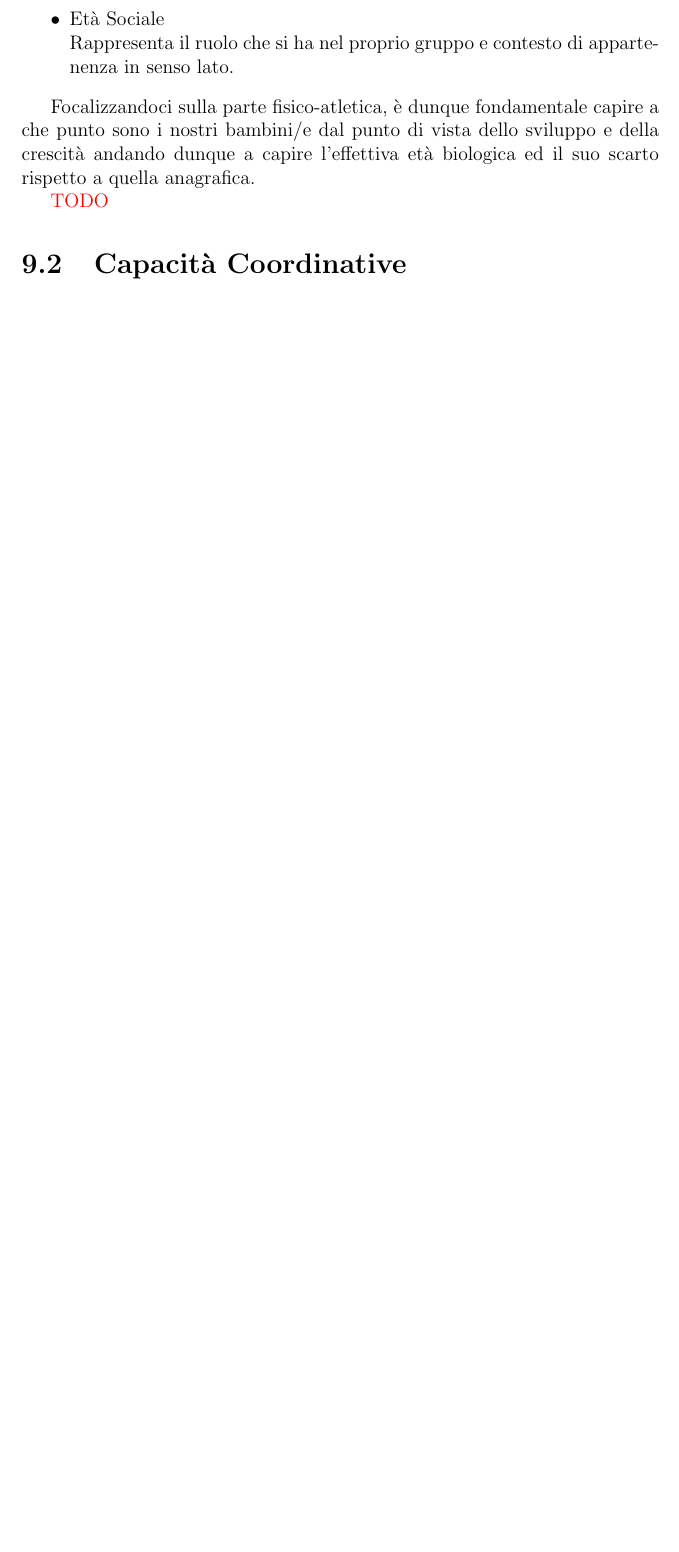
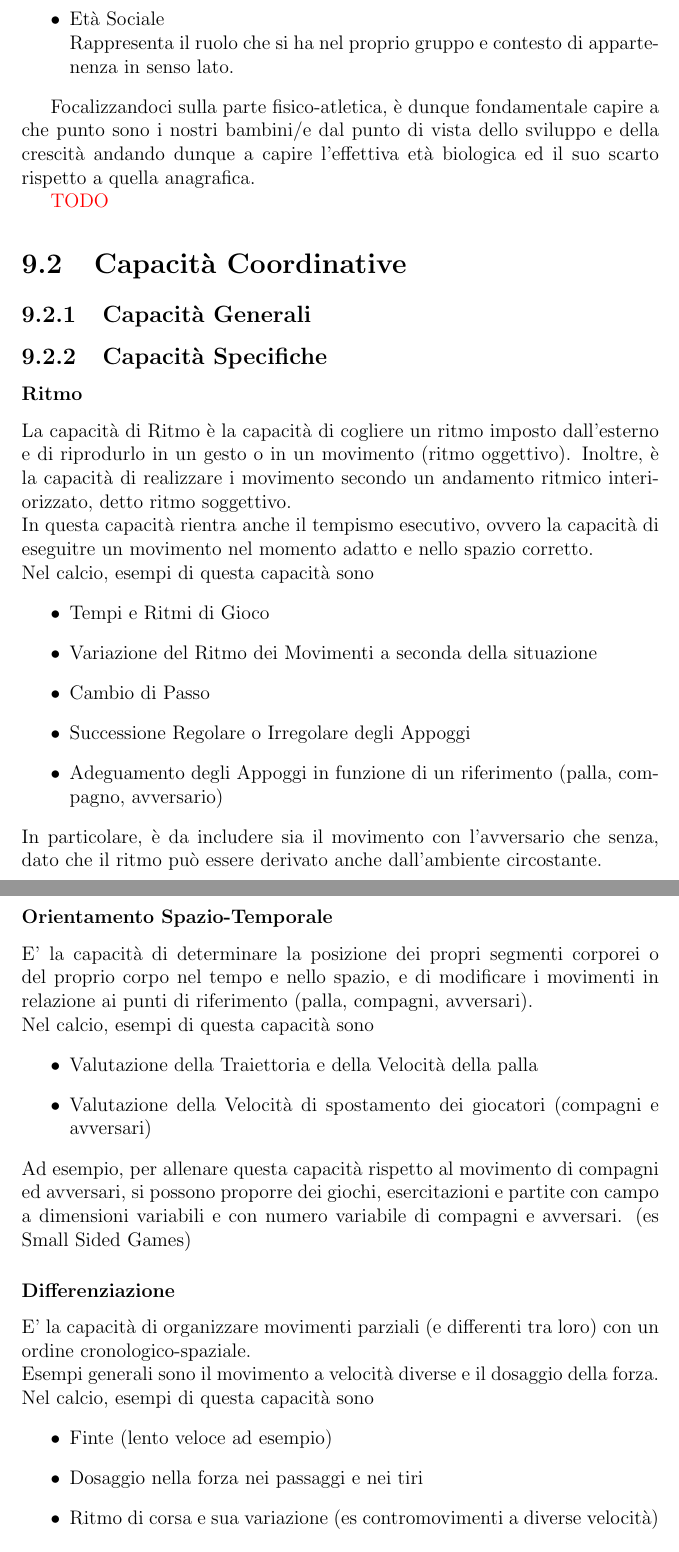
Before and after one commit to fsaporito/UefaC, a LaTeX document (uefaC.tex, which reads metodologia allenamento/metodologia allenamento.tex): part of page 18 of 22 before the commit and two parts of pages 18 and 19 of 25 after it, the two joined at a grey line, cut so that both start at the same text, the shorter picture padded with empty space. Compiled offline with pdfLaTeX; a LaTeX package or settings file that is missing is left out.

Commit message:
Add capacità coordinative specifiche

```diff
--- a/metodologia allenamento/metodologia allenamento.tex
+++ b/metodologia allenamento/metodologia allenamento.tex
@@ -32,3 +32,43 @@ Focalizzandoci sulla parte fisico-atletica, è dunque fondamentale capire a che
 
 \section{Capacità Coordinative}
 
+\subsection{Capacità Generali}
+
+\subsection{Capacità Specifiche}
+
+\subsubsection{Ritmo}
+
+La capacità di Ritmo è la capacità di cogliere un ritmo imposto dall'esterno e di riprodurlo in un gesto o in un movimento (ritmo oggettivo). Inoltre, è la capacità di realizzare i movimento secondo un andamento ritmico interiorizzato, detto ritmo soggettivo. \hfill \\
+In questa capacità rientra anche il tempismo esecutivo, ovvero la capacità di eseguitre un movimento nel momento adatto e nello spazio corretto. \hfill \\
+Nel calcio, esempi di questa capacità sono
+\begin{itemize}
+    \item Tempi e Ritmi di Gioco
+    \item Variazione del Ritmo dei Movimenti a seconda della situazione
+    \item Cambio di Passo
+    \item Successione Regolare o Irregolare degli Appoggi
+    \item Adeguamento degli Appoggi in funzione di un riferimento (palla, compagno, avversario)
+\end{itemize}
+In particolare, è da includere sia il movimento con l'avversario che senza, dato che il ritmo può essere derivato anche dall'ambiente circostante.
+
+\subsubsection{Orientamento Spazio-Temporale}
+
+E' la capacità di determinare la posizione dei propri segmenti corporei o del proprio corpo nel tempo e nello spazio, e di modificare i movimenti in relazione ai punti di riferimento (palla, compagni, avversari). \hfill \\
+Nel calcio, esempi di questa capacità sono
+\begin{itemize}
+    \item Valutazione della Traiettoria e della Velocità della palla
+    \item Valutazione della Velocità di spostamento dei giocatori (compagni e avversari)
+\end{itemize}
+Ad esempio, per allenare questa capacità rispetto al movimento di compagni ed avversari, si possono proporre dei giochi, esercitazioni e partite con campo a dimensioni variabili e con numero variabile di compagni e avversari. (es Small Sided Games)
+
+\subsubsection{Differenziazione}
+
+E' la capacità di organizzare movimenti parziali (e differenti tra loro) con un ordine cronologico-spaziale. \hfill \\
+Esempi generali sono il movimento a velocità diverse e il dosaggio della forza. Nel calcio, esempi di questa capacità sono
+\begin{itemize}
+    \item Finte (lento veloce ad esempio)
+    \item Dosaggio nella forza nei passaggi e nei tiri
+    \item Ritmo di corsa e sua variazione (es contromovimenti a diverse velocità)
+\end{itemize}
+
+
+\subsubsection{Reazione}
```
Also changed, not shown: PDF/UefaC.pdf, PDF/allenatore.pdf, PDF/calcio5.pdf, PDF/calciofemminile.pdf, PDF/dirittibambini.pdf, PDF/giustizia.pdf, PDF/introduzione.pdf, PDF/medicina.pdf, PDF/metodologia.pdf, PDF/psicopedagogia.pdf, PDF/regolamento.pdf, PDF/tecnicaportiere.pdf, PDF/tecnicatattica.pdf, metodologia allenamento/metodologia allenamento.tex (46 more changed lines).
